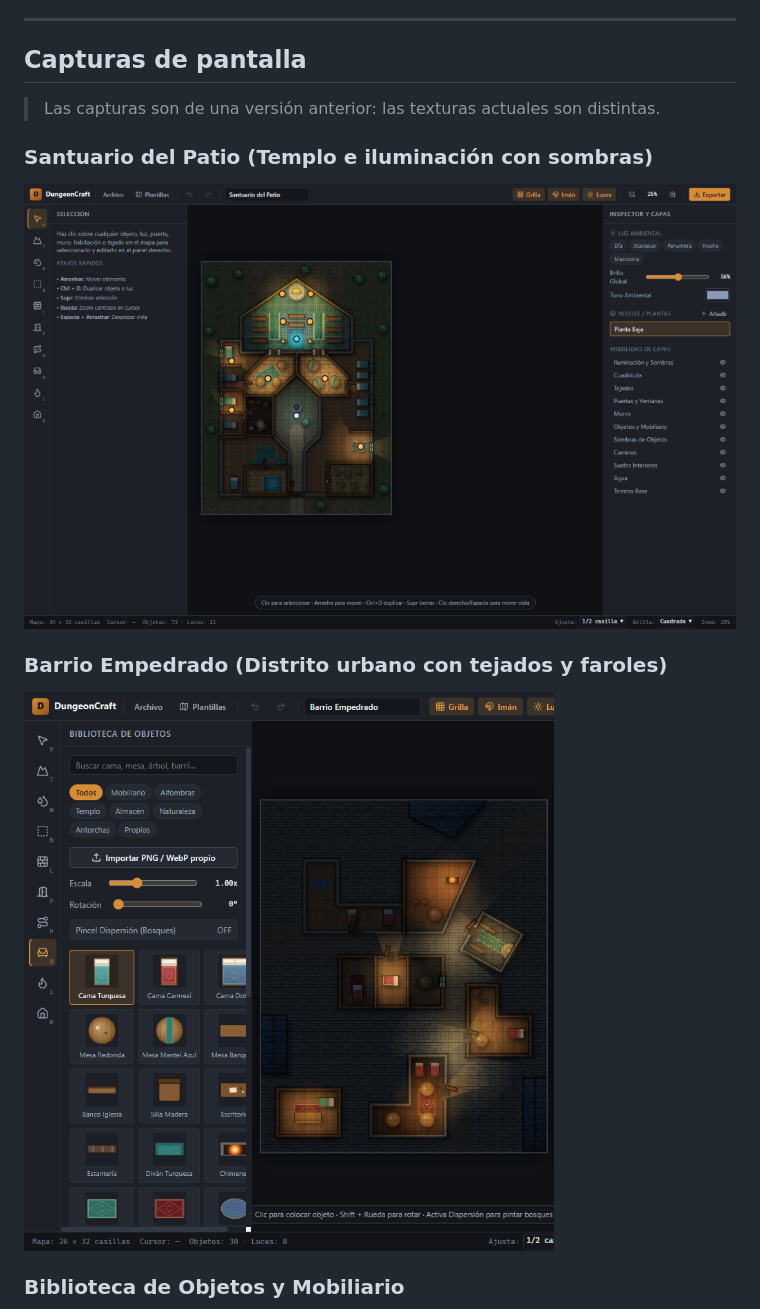
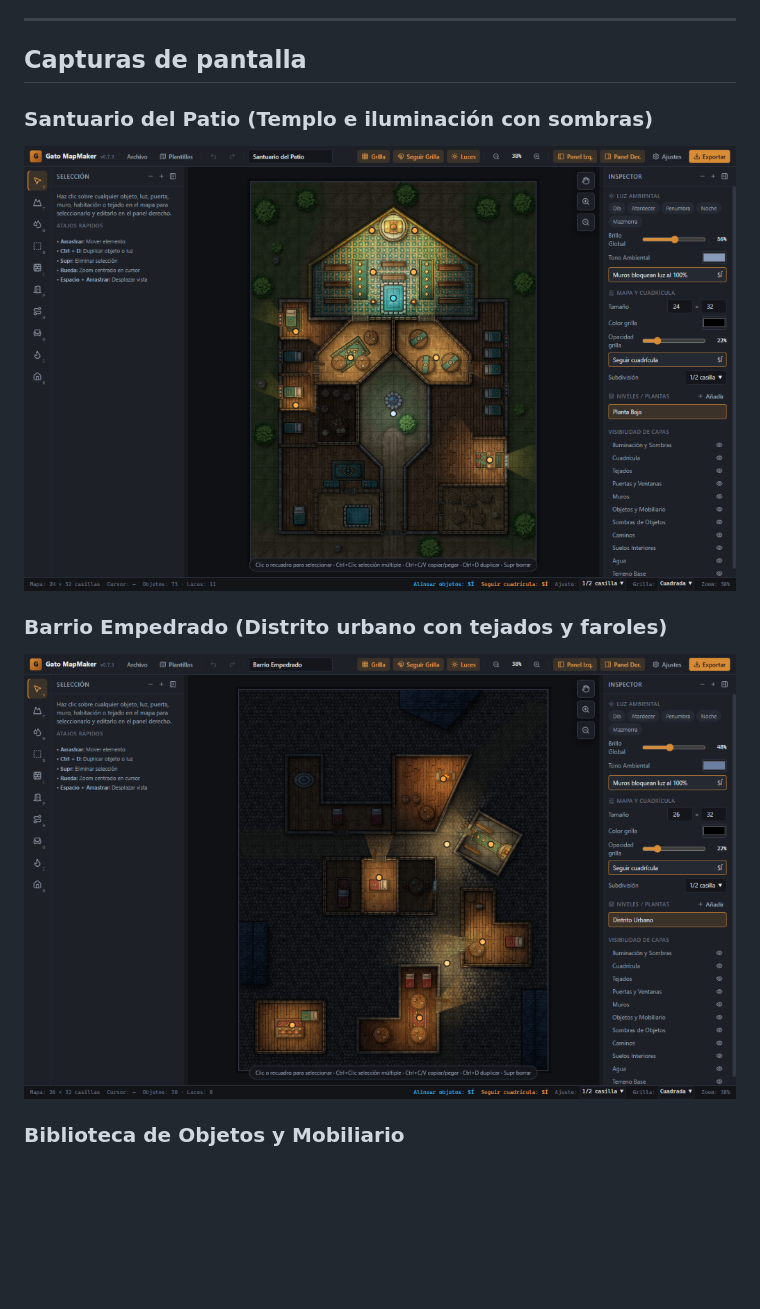
Before and after one commit to Izukas017/gato-mapmaker, a Markdown page: README.md, the part around the change. Rendered like a GitHub page; pictures changed too: docs/images/cobblestone-quarter.png, docs/images/sanctuary-editor.png; blank space fills up the shorter version.

Commit message:
docs: refresh README screenshots for v0.7.3

```diff
--- a/README.md
+++ b/README.md
@@ -9,8 +9,6 @@ Editor de mapas tácticos para juegos de rol de mesa (D&D, Pathfinder, etc.) ins
 ---
 
 ## Capturas de pantalla
-
-> Las capturas son de una versión anterior: las texturas actuales son distintas.
 
 ### Santuario del Patio (Templo e iluminación con sombras)
 ![Editor Gato MapMaker con el mapa Santuario del Patio](docs/images/sanctuary-editor.png)
```
Also changed, not shown: docs/images/prop-library.png.
